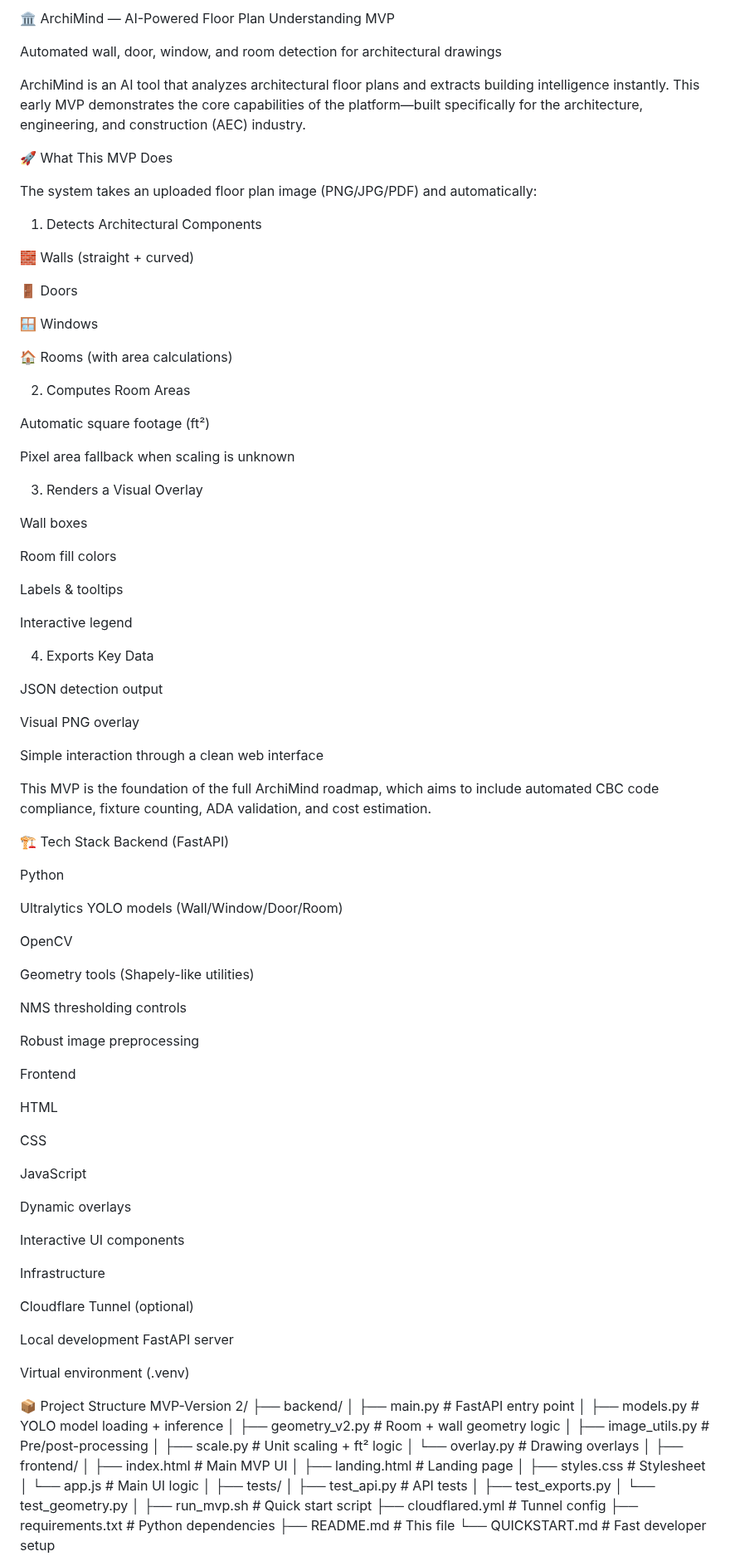
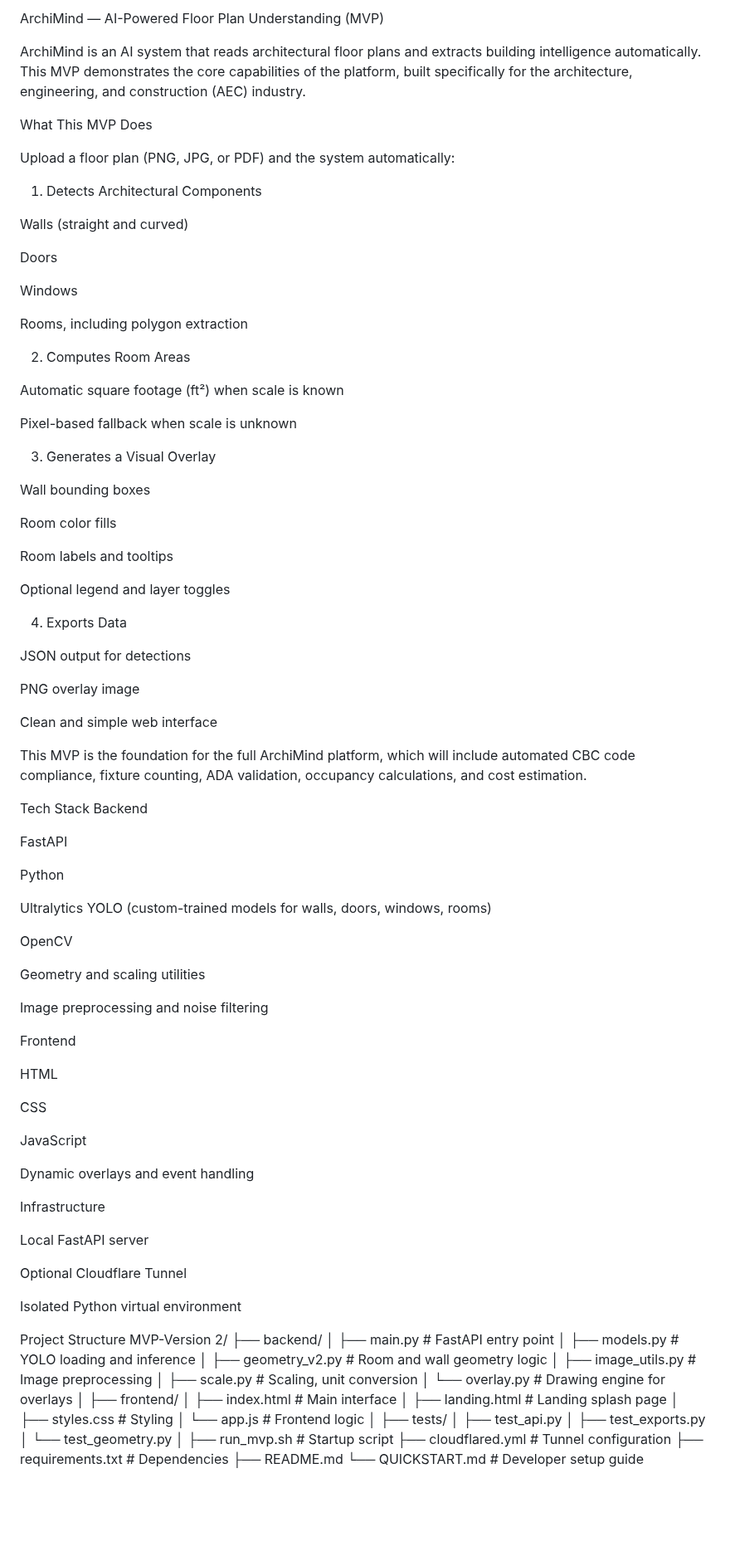
Before and after one commit to alirezajooyandeh/My_ArchiMind_Version-, a Markdown page: README.md, the part around one of its changes. Shown at 83% size. Drawn GitHub-style; blank space fills up the shorter version.

Commit message:
Revise README for clarity and detail
Updated README to enhance clarity and detail about the ArchiMind MVP, including feature descriptions, tech stack, and roadmap.

```diff
--- a/README.md
+++ b/README.md
@@ -1,64 +1,62 @@
-🏛️ ArchiMind — AI-Powered Floor Plan Understanding MVP
+ArchiMind — AI-Powered Floor Plan Understanding (MVP)
 
-Automated wall, door, window, and room detection for architectural drawings
+ArchiMind is an AI system that reads architectural floor plans and extracts building intelligence automatically.
+This MVP demonstrates the core capabilities of the platform, built specifically for the architecture, engineering, and construction (AEC) industry.
 
-ArchiMind is an AI tool that analyzes architectural floor plans and extracts building intelligence instantly.
-This early MVP demonstrates the core capabilities of the platform—built specifically for the architecture, engineering, and construction (AEC) industry.
+What This MVP Does
 
-🚀 What This MVP Does
-
-The system takes an uploaded floor plan image (PNG/JPG/PDF) and automatically:
+Upload a floor plan (PNG, JPG, or PDF) and the system automatically:
 
 1. Detects Architectural Components
 
-🧱 Walls (straight + curved)
+Walls (straight and curved)
 
-🚪 Doors
+Doors
 
-🪟 Windows
+Windows
 
-🏠 Rooms (with area calculations)
+Rooms, including polygon extraction
 
 2. Computes Room Areas
 
-Automatic square footage (ft²)
+Automatic square footage (ft²) when scale is known
 
-Pixel area fallback when scaling is unknown
+Pixel-based fallback when scale is unknown
 
-3. Renders a Visual Overlay
+3. Generates a Visual Overlay
 
-Wall boxes
+Wall bounding boxes
 
-Room fill colors
+Room color fills
 
-Labels & tooltips
+Room labels and tooltips
 
-Interactive legend
+Optional legend and layer toggles
 
-4. Exports Key Data
+4. Exports Data
 
-JSON detection output
+JSON output for detections
 
-Visual PNG overlay
+PNG overlay image
 
-Simple interaction through a clean web interface
+Clean and simple web interface
 
-This MVP is the foundation of the full ArchiMind roadmap, which aims to include automated CBC code compliance, fixture counting, ADA validation, and cost estimation.
+This MVP is the foundation for the full ArchiMind platform, which will include automated CBC code compliance, fixture counting, ADA validation, occupancy calculations, and cost estimation.
 
-🏗️ Tech Stack
-Backend (FastAPI)
+Tech Stack
+Backend
+
+FastAPI
 
 Python
 
-Ultralytics YOLO models (Wall/Window/Door/Room)
+Ultralytics YOLO (custom-trained models for walls, doors, windows, rooms)
 
 OpenCV
 
-Geometry tools (Shapely-like utilities)
+Geometry and scaling utilities
 
-NMS thresholding controls
-
-Robust image preprocessing
+Image preprocessing and noise filtering
 
 Frontend
 
@@ -68,42 +66,40 @@ CSS
 
 JavaScript
 
-Dynamic overlays
-
-Interactive UI components
+Dynamic overlays and event handling
 
 Infrastructure
 
-Cloudflare Tunnel (optional)
+Local FastAPI server
 
-Local development FastAPI server
+Optional Cloudflare Tunnel
 
-Virtual environment (.venv)
+Isolated Python virtual environment
 
-📦 Project Structure
+Project Structure
 MVP-Version 2/
 ├── backend/
 │   ├── main.py              # FastAPI entry point
-│   ├── models.py            # YOLO model loading + inference
-│   ├── geometry_v2.py       # Room + wall geometry logic
-│   ├── image_utils.py       # Pre/post-processing
-│   ├── scale.py             # Unit scaling + ft² logic
-│   └── overlay.py           # Drawing overlays
+│   ├── models.py            # YOLO loading and inference
+│   ├── geometry_v2.py       # Room and wall geometry logic
+│   ├── image_utils.py       # Image preprocessing
+│   ├── scale.py             # Scaling, unit conversion
+│   └── overlay.py           # Drawing engine for overlays
 │
 ├── frontend/
-│   ├── index.html           # Main MVP UI
-│   ├── landing.html         # Landing page
-│   ├── styles.css           # Stylesheet
-│   └── app.js               # Main UI logic
+│   ├── index.html           # Main interface
+│   ├── landing.html         # Landing splash page
+│   ├── styles.css           # Styling
+│   └── app.js               # Frontend logic
 │
 ├── tests/
-│   ├── test_api.py          # API tests
+│   ├── test_api.py
 │   ├── test_exports.py
 │   └── test_geometry.py
 │
-├── run_mvp.sh               # Quick start script
-├── cloudflared.yml          # Tunnel config
-├── requirements.txt         # Python dependencies
-├── README.md                # This file
-└── QUICKSTART.md            # Fast developer setup
+├── run_mvp.sh               # Startup script
+├── cloudflared.yml          # Tunnel configuration
+├── requirements.txt         # Dependencies
+├── README.md
+└── QUICKSTART.md            # Developer setup guide
 
```
Also changed, not shown: other parts of README.md (+42 -40 lines).
